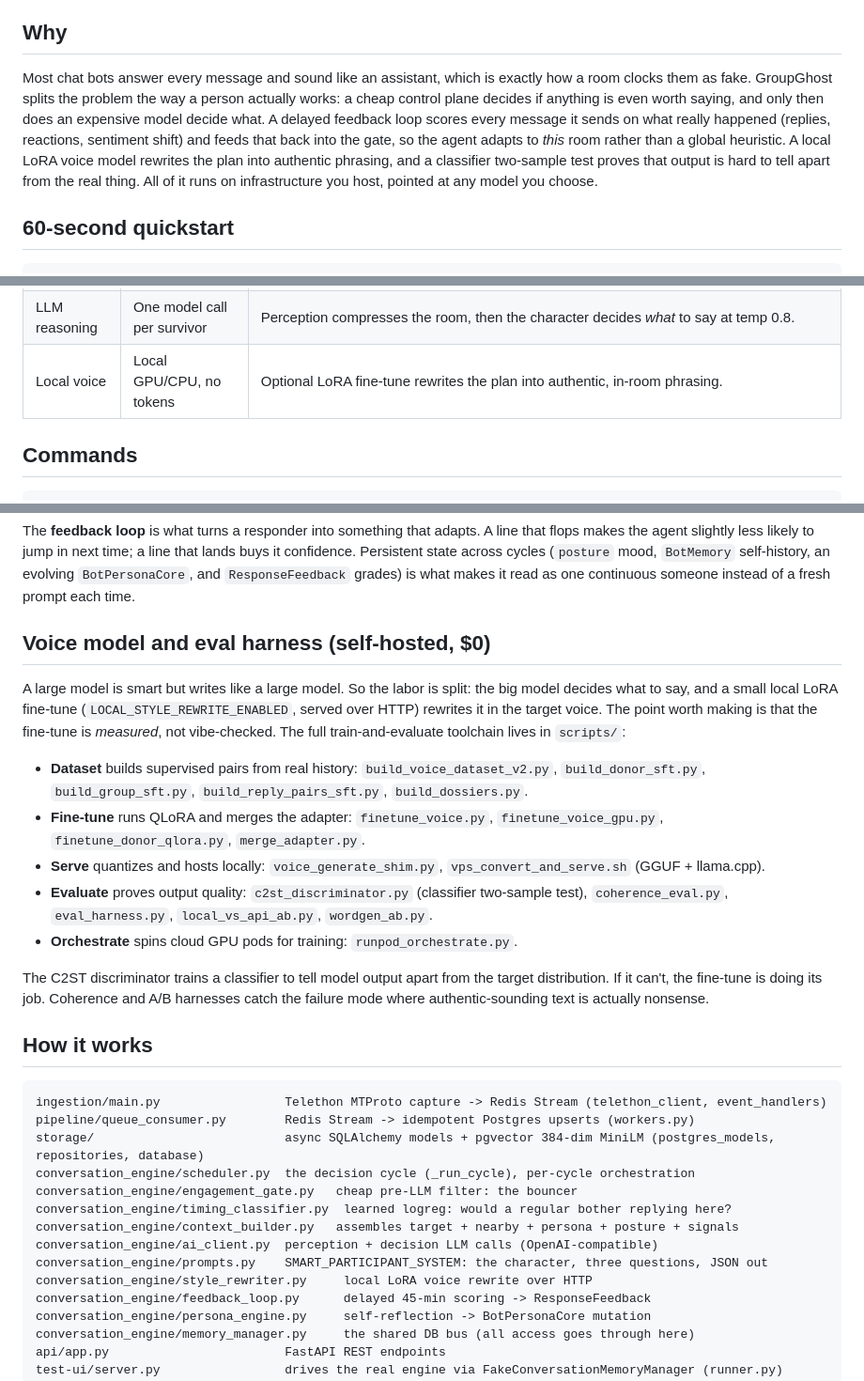
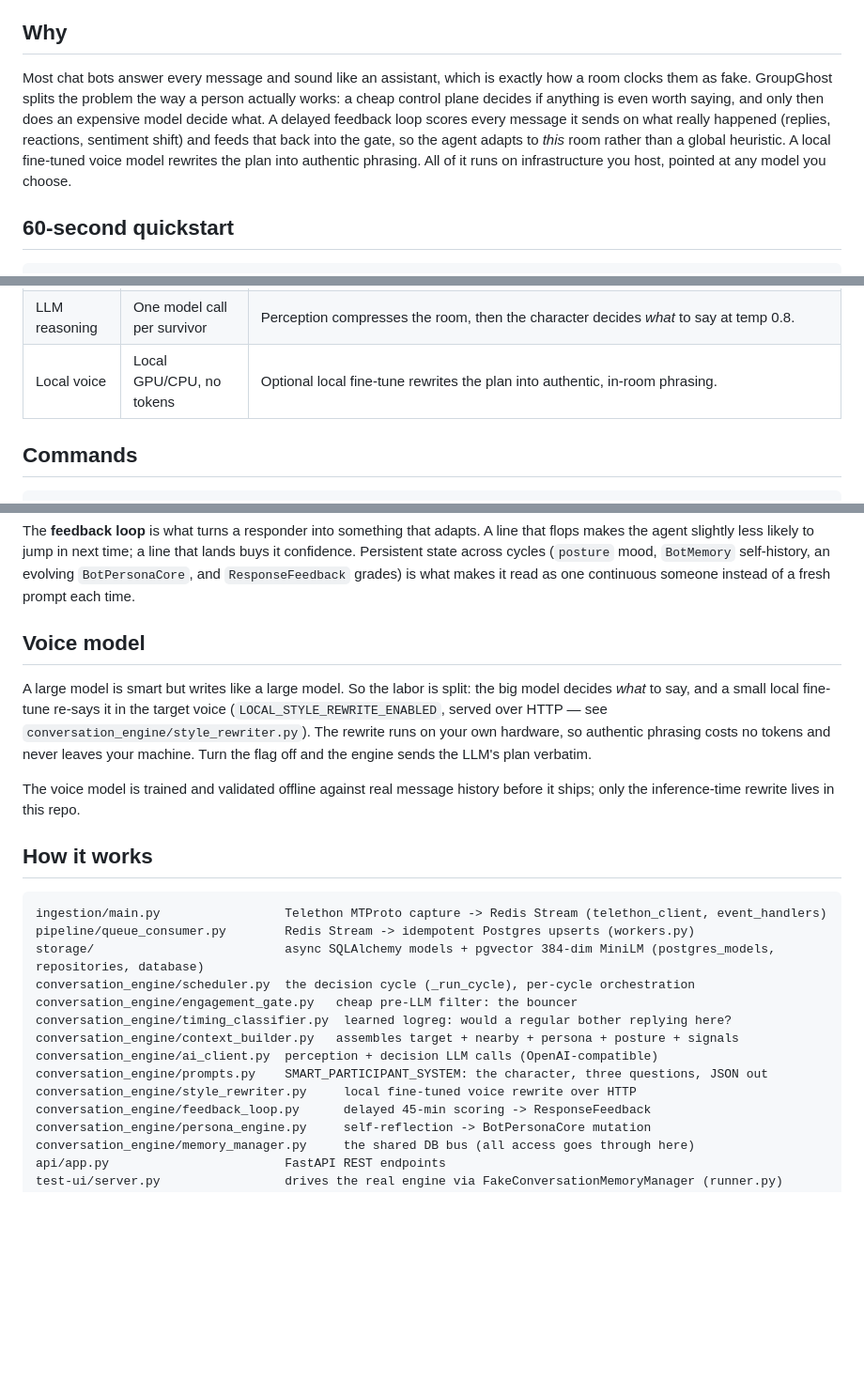
Before and after one commit to gum1x/AlmostHuman, a Markdown page: README.md, 3 parts joined by grey strips. Shown at 94% size. GitHub-like rendering; blank space fills up the shorter version.

Commit message:
docs: prune README voice section to match the repo
The 'Voice model and eval harness' section listed ~17 training/eval/serve
scripts that aren't in the repo (purged from history or never committed) and
re-described the scrubbed methodology. Replace it with a high-level voice
description that only references files that exist; drop the C2ST/LoRA tells
from the intro.

```diff
--- a/README.md
+++ b/README.md
@@ -6,7 +6,7 @@ No reply-to-everything loop. No obvious AI voice. No third-party chat API in the
 
 ## Why
 
-Most chat bots answer every message and sound like an assistant, which is exactly how a room clocks them as fake. GroupGhost splits the problem the way a person actually works: a cheap control plane decides if anything is even worth saying, and only then does an expensive model decide what. A delayed feedback loop scores every message it sends on what really happened (replies, reactions, sentiment shift) and feeds that back into the gate, so the agent adapts to *this* room rather than a global heuristic. A local LoRA voice model rewrites the plan into authentic phrasing, and a classifier two-sample test proves that output is hard to tell apart from the real thing. All of it runs on infrastructure you host, pointed at any model you choose.
+Most chat bots answer every message and sound like an assistant, which is exactly how a room clocks them as fake. GroupGhost splits the problem the way a person actually works: a cheap control plane decides if anything is even worth saying, and only then does an expensive model decide what. A delayed feedback loop scores every message it sends on what really happened (replies, reactions, sentiment shift) and feeds that back into the gate, so the agent adapts to *this* room rather than a global heuristic. A local fine-tuned voice model rewrites the plan into authentic phrasing. All of it runs on infrastructure you host, pointed at any model you choose.
 
 ## 60-second quickstart
 
@@ -40,7 +40,7 @@ Telegram  ->  Telethon ingest  ->  Redis Stream  ->  Pipeline workers  ->  Postg
 |------|------|--------------|
 | Control plane | Pure Python, no tokens | A trained timing classifier (logreg) + the engagement gate, plus posture/mood, fatigue, relationship and thread tracking. Decides *whether* to act — messages addressed to the bot always engage, the rest of the firehose is filtered to a calibrated rate. |
 | LLM reasoning | One model call per survivor | Perception compresses the room, then the character decides *what* to say at temp 0.8. |
-| Local voice | Local GPU/CPU, no tokens | Optional LoRA fine-tune rewrites the plan into authentic, in-room phrasing. |
+| Local voice | Local GPU/CPU, no tokens | Optional local fine-tune rewrites the plan into authentic, in-room phrasing. |
 
 ## Commands
 
@@ -82,17 +82,11 @@ Every poll runs a gauntlet (`conversation_engine/scheduler.py:_run_cycle`). Most
 
 The **feedback loop** is what turns a responder into something that adapts. A line that flops makes the agent slightly less likely to jump in next time; a line that lands buys it confidence. Persistent state across cycles (`posture` mood, `BotMemory` self-history, an evolving `BotPersonaCore`, and `ResponseFeedback` grades) is what makes it read as one continuous someone instead of a fresh prompt each time.
 
-## Voice model and eval harness (self-hosted, $0)
+## Voice model
 
-A large model is smart but writes like a large model. So the labor is split: the big model decides what to say, and a small local LoRA fine-tune (`LOCAL_STYLE_REWRITE_ENABLED`, served over HTTP) rewrites it in the target voice. The point worth making is that the fine-tune is *measured*, not vibe-checked. The full train-and-evaluate toolchain lives in `scripts/`:
+A large model is smart but writes like a large model. So the labor is split: the big model decides *what* to say, and a small local fine-tune re-says it in the target voice (`LOCAL_STYLE_REWRITE_ENABLED`, served over HTTP — see `conversation_engine/style_rewriter.py`). The rewrite runs on your own hardware, so authentic phrasing costs no tokens and never leaves your machine. Turn the flag off and the engine sends the LLM's plan verbatim.
 
-- **Dataset** builds supervised pairs from real history: `build_voice_dataset_v2.py`, `build_donor_sft.py`, `build_group_sft.py`, `build_reply_pairs_sft.py`, `build_dossiers.py`.
-- **Fine-tune** runs QLoRA and merges the adapter: `finetune_voice.py`, `finetune_voice_gpu.py`, `finetune_donor_qlora.py`, `merge_adapter.py`.
-- **Serve** quantizes and hosts locally: `voice_generate_shim.py`, `vps_convert_and_serve.sh` (GGUF + llama.cpp).
-- **Evaluate** proves output quality: `c2st_discriminator.py` (classifier two-sample test), `coherence_eval.py`, `eval_harness.py`, `local_vs_api_ab.py`, `wordgen_ab.py`.
-- **Orchestrate** spins cloud GPU pods for training: `runpod_orchestrate.py`.
-
-The C2ST discriminator trains a classifier to tell model output apart from the target distribution. If it can't, the fine-tune is doing its job. Coherence and A/B harnesses catch the failure mode where authentic-sounding text is actually nonsense.
+The voice model is trained and validated offline against real message history before it ships; only the inference-time rewrite lives in this repo.
 
 ## How it works
 
@@ -106,7 +100,7 @@ conversation_engine/timing_classifier.py  learned logreg: would a regular bother
 conversation_engine/context_builder.py   assembles target + nearby + persona + posture + signals
 conversation_engine/ai_client.py  perception + decision LLM calls (OpenAI-compatible)
 conversation_engine/prompts.py    SMART_PARTICIPANT_SYSTEM: the character, three questions, JSON out
-conversation_engine/style_rewriter.py     local LoRA voice rewrite over HTTP
+conversation_engine/style_rewriter.py     local fine-tuned voice rewrite over HTTP
 conversation_engine/feedback_loop.py      delayed 45-min scoring -> ResponseFeedback
 conversation_engine/persona_engine.py     self-reflection -> BotPersonaCore mutation
 conversation_engine/memory_manager.py     the shared DB bus (all access goes through here)
```
